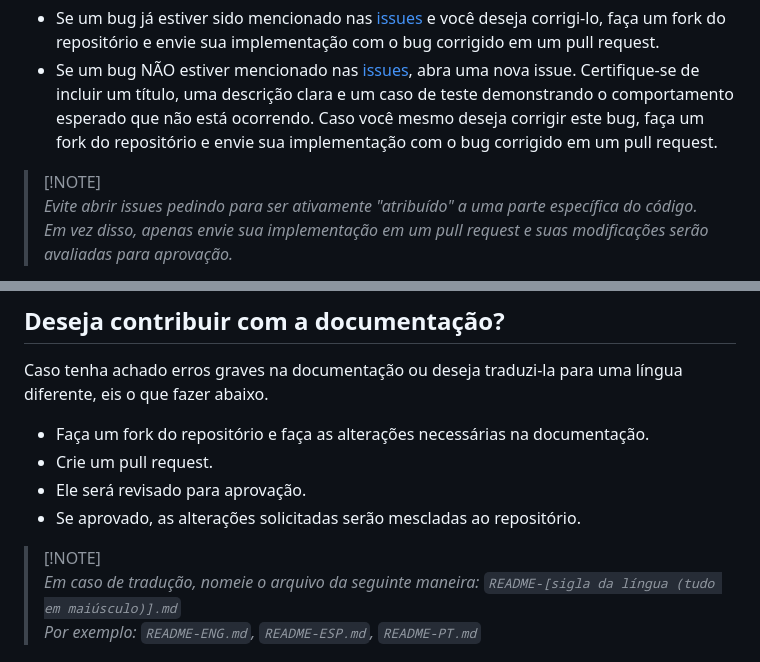
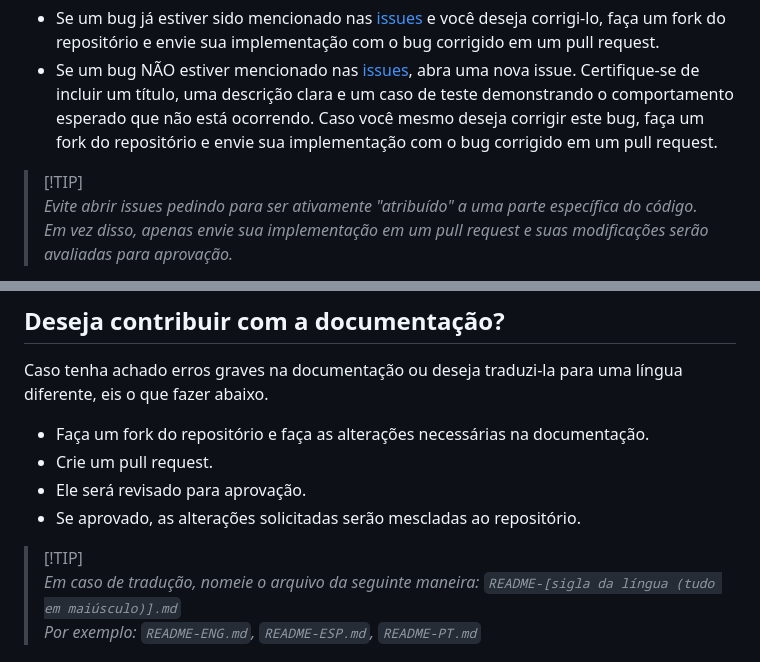
Before and after one commit to juletopi/Desafio_Pagina_Musical, a Markdown page: CONTRIBUTING.md, 2 parts joined by grey strips. Drawn GitHub-style.

Commit message:
Updated highlighted messages from NOTE to TIP

```diff
--- a/CONTRIBUTING.md
+++ b/CONTRIBUTING.md
@@ -18,7 +18,7 @@ Antes de continuar, certifique-se de que o bug que você encontrou ainda não fo
 
 - Se um bug já estiver sido mencionado nas <a href="https://github.com/juletopi/Desafio_Pagina_Musical/issues">issues</a> e você deseja corrigi-lo, faça um fork do repositório e envie sua implementação com o bug corrigido em um pull request.
 - Se um bug NÃO estiver mencionado nas <a href="https://github.com/juletopi/Desafio_Pagina_Musical/issues">issues</a>, abra uma nova issue. Certifique-se de incluir um título, uma descrição clara e um caso de teste demonstrando o comportamento esperado que não está ocorrendo. Caso você mesmo deseja corrigir este bug, faça um fork do repositório e envie sua implementação com o bug corrigido em um pull request.
-> [!NOTE]\
+> [!TIP]\
 > *Evite abrir issues pedindo para ser ativamente "atribuído" a uma parte específica do código. Em vez disso, apenas envie sua implementação em um pull request e suas modificações serão avaliadas para aprovação.*
 
 ## Deseja contribuir com a documentação?
@@ -29,7 +29,7 @@ Caso tenha achado erros graves na documentação ou deseja traduzi-la para uma l
 - Crie um pull request.
 - Ele será revisado para aprovação.
 - Se aprovado, as alterações solicitadas serão mescladas ao repositório.
-> [!NOTE]\
+> [!TIP]\
 > *Em caso de tradução, nomeie o arquivo da seguinte maneira: `README-[sigla da língua (tudo em maiúsculo)].md`* <br>
 > *Por exemplo: `README-ENG.md`, `README-ESP.md`, `README-PT.md`*
 
```
